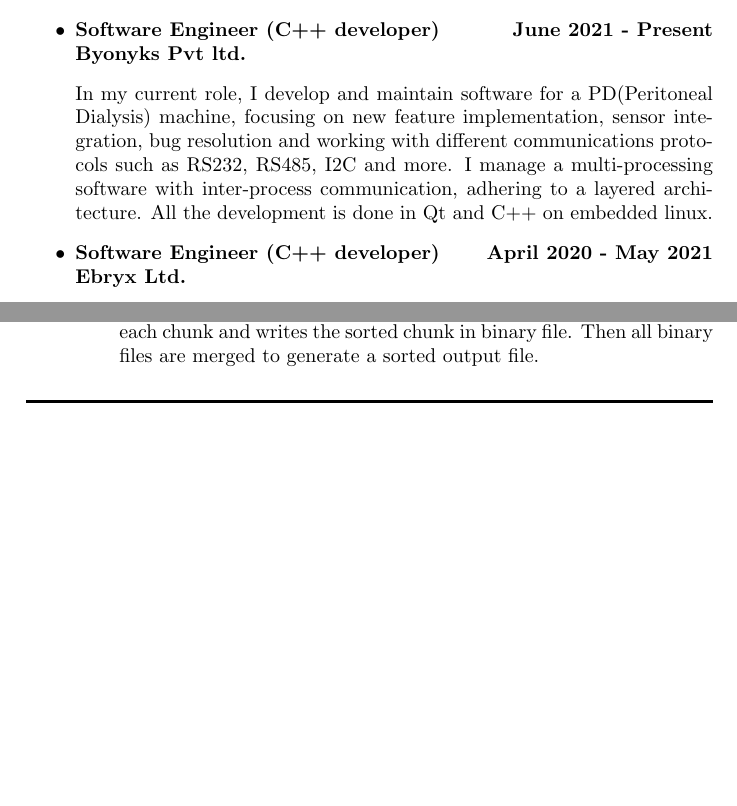
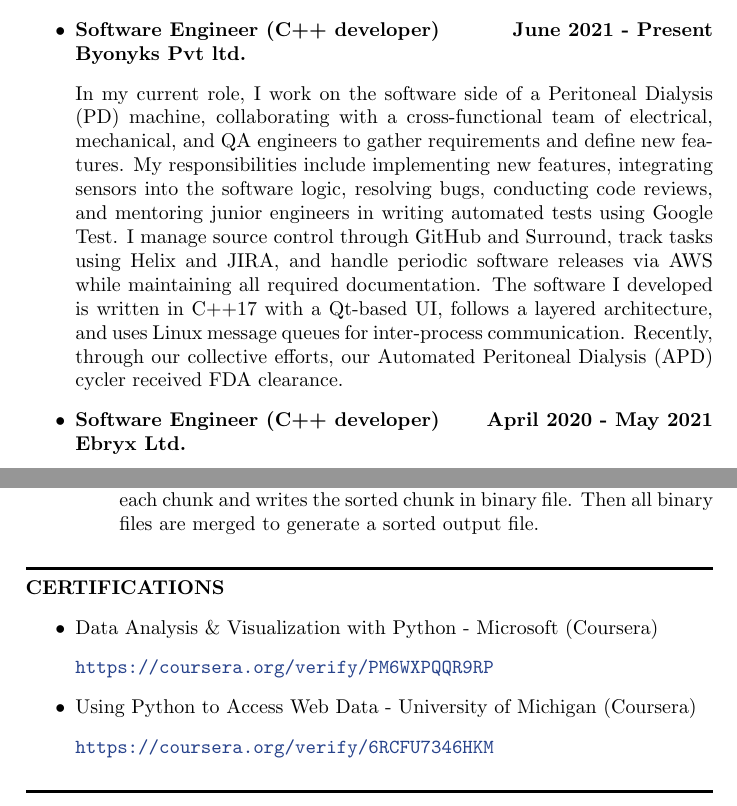
Before and after one commit to usamatayyab9/CoverLetterAndCurriculumVitaeInLaTex, a LaTeX document (UsamaTayyab.tex): two parts of pages 1 and 3 of 3, joined at a grey line, cut so that both start at the same text, the shorter picture padded with empty space. Compiled offline with pdfLaTeX.

Commit message:
Update CV and certifications section with detailed descriptions and new entries

```diff
--- a/UsamaTayyab.tex
+++ b/UsamaTayyab.tex
@@ -57,7 +57,7 @@
 		\raggedright\textbf{June 2021 - Present}\\
 		\textbf{Byonyks Pvt ltd.}
 		\item []	\justifying
-		In my current role, I develop and maintain software for a PD(Peritoneal Dialysis) machine, focusing on new feature implementation, sensor integration, bug resolution and working with different communications protocols such as RS232, RS485, I2C and more. I manage a multi-processing software with inter-process communication, adhering to a layered architecture. All the development is done in Qt and C++ on embedded linux.
+		In my current role, I work on the software side of a Peritoneal Dialysis (PD) machine, collaborating with a cross-functional team of electrical, mechanical, and QA engineers to gather requirements and define new features. My responsibilities include implementing new features, integrating sensors into the software logic, resolving bugs, conducting code reviews, and mentoring junior engineers in writing automated tests using Google Test. I manage source control through GitHub and Surround, track tasks using Helix and JIRA, and handle periodic software releases via AWS while maintaining all required documentation. The software I developed is written in C++17 with a Qt-based UI, follows a layered architecture, and uses Linux message queues for inter-process communication. Recently, through our collective efforts, our Automated Peritoneal Dialysis (APD) cycler received FDA clearance.
 		%%%%%%%%%%%%%%%%%%%%%%%%%%%%%%%%%%%%%%%%%%%%%%%%%%%%%%%%%%%%%%%%%%%%%%%%
 		%%%%%%%%%%%%%%%%%%%%%%%%%%%%%%%%%%%%%%%%%%%%%%%%%%%%%%%%%%%%%%%%%%%%%%%%
 		%%%%%%%%%%%%%%%%%%%%%%%%%%%%%%%%%%%%%%%%%%%%%%%%%%%%%%%%%%%%%%%%%%%%%%%%
@@ -138,4 +141,12 @@
 
 	\end{itemize}
 	\MyHorizontalLine
+	\textbf{CERTIFICATIONS}
+	\begin{itemize}
+		\item Data Analysis \& Visualization with Python - Microsoft (Coursera)
+		\item[] \url{https://coursera.org/verify/PM6WXPQQR9RP}
+		\item Using Python to Access Web Data - University of Michigan (Coursera)
+		\item[] \url{https://coursera.org/verify/6RCFU7346HKM}
+	\end{itemize}
+	\MyHorizontalLine
 \end{document}
```
Also changed, not shown: PlainTextFormat/UsamaTayyab.txt (+3 -3 lines), UsamaTayyab.pdf, UsamaTayyab.tex (5 more changed lines).
